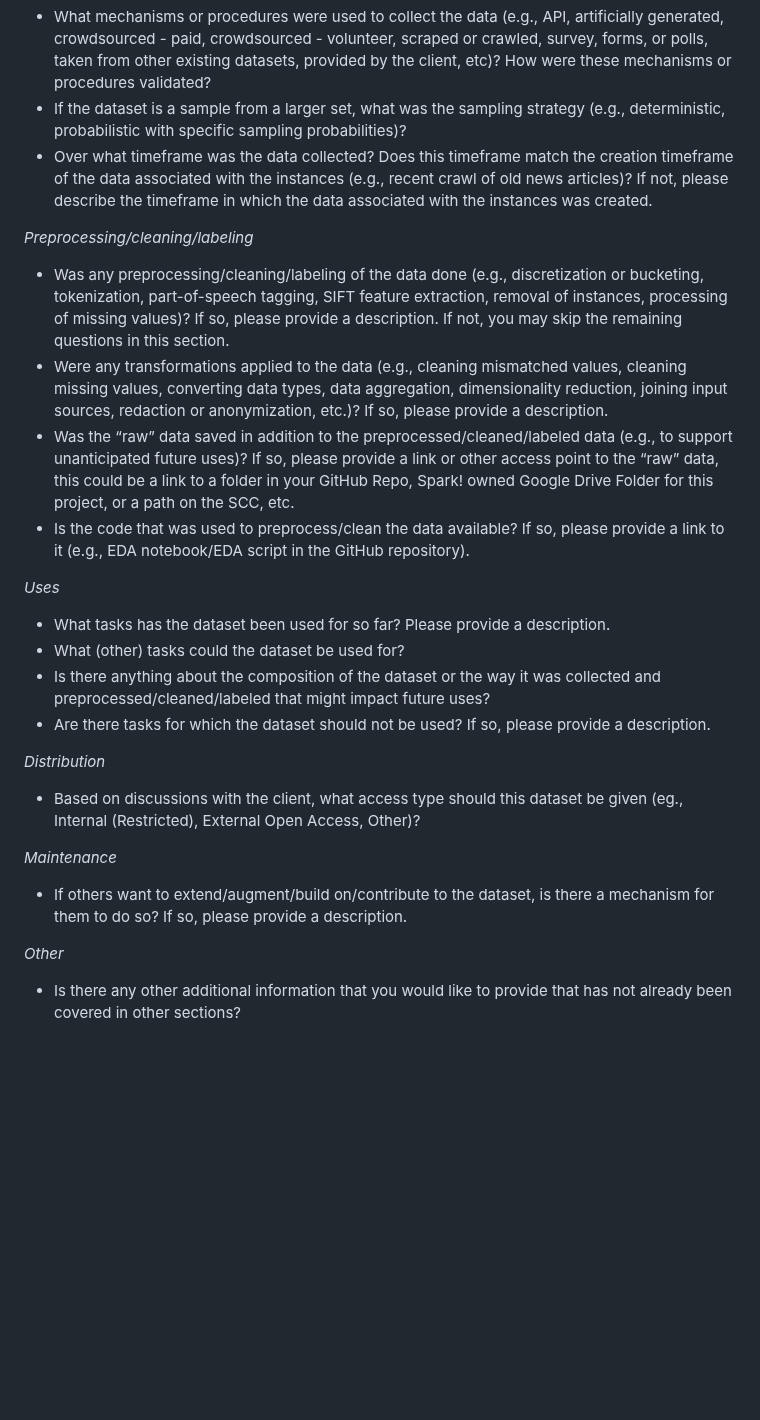
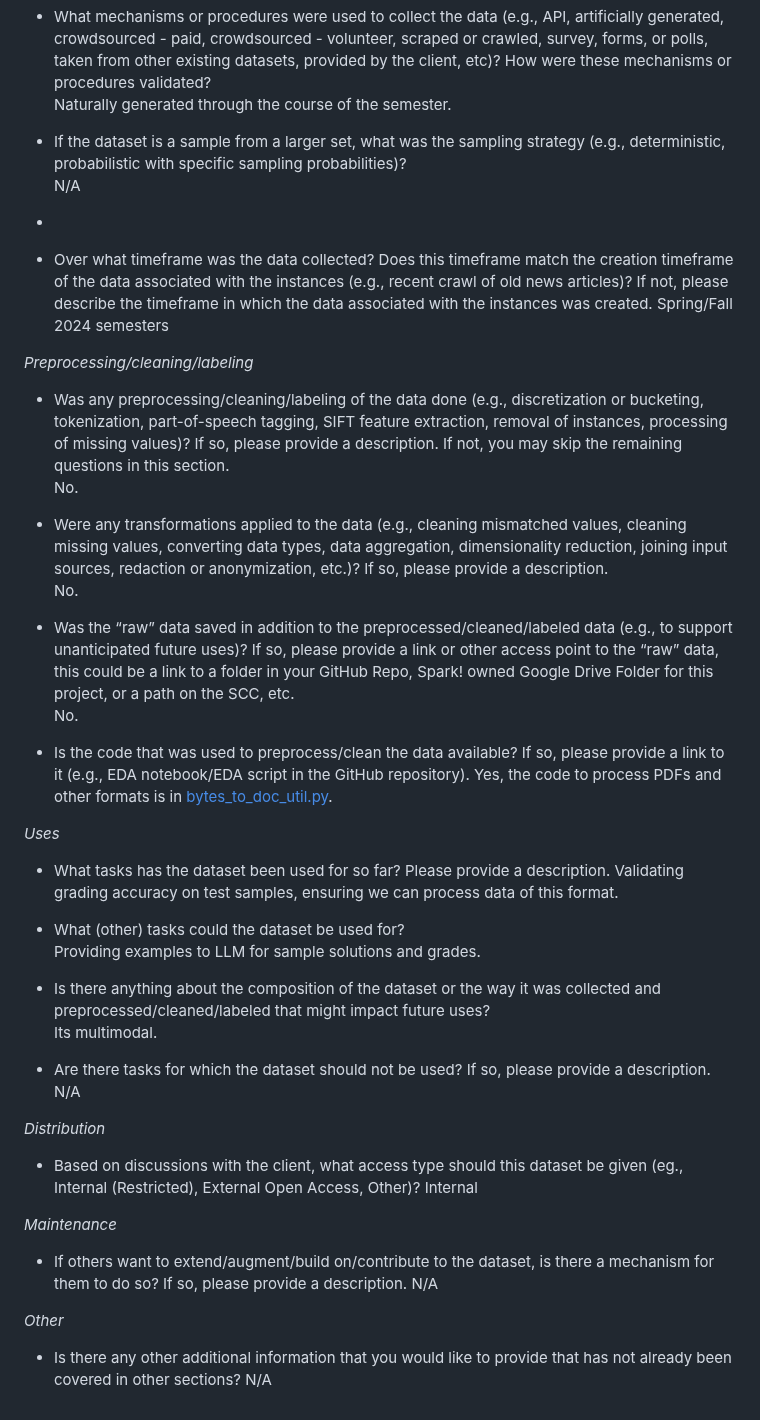
Before and after one commit to BU-Spark/ml-bu-autograder, a Markdown page: dataset-documentation/DATASETDOC.md, the part around one of its changes. GitHub-like rendering; blank space fills up the shorter version.

```diff
--- a/dataset-documentation/DATASETDOC.md
+++ b/dataset-documentation/DATASETDOC.md
@@ -52,31 +67,53 @@
 *Collection Process*
 
 * What mechanisms or procedures were used to collect the data (e.g., API, artificially generated, crowdsourced \- paid, crowdsourced \- volunteer, scraped or crawled, survey, forms, or polls, taken from other existing datasets, provided by the client, etc)? How were these mechanisms or procedures validated?
+Naturally generated through the course of the semester.
+
 * If the dataset is a sample from a larger set, what was the sampling strategy (e.g., deterministic, probabilistic with specific sampling probabilities)?
+N/A
+*
 * Over what timeframe was the data collected? Does this timeframe match the creation timeframe of the data associated with the instances (e.g., recent crawl of old news articles)? If not, please describe the timeframe in which the data associated with the instances was created.
+Spring/Fall 2024 semesters
 
 *Preprocessing/cleaning/labeling*
 
 * Was any preprocessing/cleaning/labeling of the data done (e.g., discretization or bucketing, tokenization, part-of-speech tagging, SIFT feature extraction, removal of instances, processing of missing values)? If so, please provide a description. If not, you may skip the remaining questions in this section.
+No.
+
 * Were any transformations applied to the data (e.g., cleaning mismatched values, cleaning missing values, converting data types, data aggregation, dimensionality reduction, joining input sources, redaction or anonymization, etc.)? If so, please provide a description.
+No.
+
 * Was the “raw” data saved in addition to the preprocessed/cleaned/labeled data (e.g., to support unanticipated future uses)? If so, please provide a link or other access point to the “raw” data, this could be a link to a folder in your GitHub Repo, Spark\! owned Google Drive Folder for this project, or a path on the SCC, etc.
+No.
+
 * Is the code that was used to preprocess/clean the data available? If so, please provide a link to it (e.g., EDA notebook/EDA script in the GitHub repository).
+Yes, the code to process PDFs and other formats is in [bytes_to_doc_util.py](../app/utils/bytes_to_doc_util.py).
 
 *Uses*
 
 * What tasks has the dataset been used for so far? Please provide a description.
+Validating grading accuracy on test samples, ensuring we can process data of this format.
+
 * What (other) tasks could the dataset be used for?
+Providing examples to LLM for sample solutions and grades.
+
 * Is there anything about the composition of the dataset or the way it was collected and preprocessed/cleaned/labeled that might impact future uses?
+Its multimodal.
+
 * Are there tasks for which the dataset should not be used? If so, please provide a description.
+N/A
 
 *Distribution*
 
 * Based on discussions with the client, what access type should this dataset be given (eg., Internal (Restricted), External Open Access, Other)?
+Internal
 
 *Maintenance*
 
 * If others want to extend/augment/build on/contribute to the dataset, is there a mechanism for them to do so? If so, please provide a description.
+N/A
 
 *Other*
 
 * Is there any other additional information that you would like to provide that has not already been covered in other sections?
+N/A
```
Also changed, not shown: other parts of dataset-documentation/DATASETDOC.md (+25 -10 lines).
